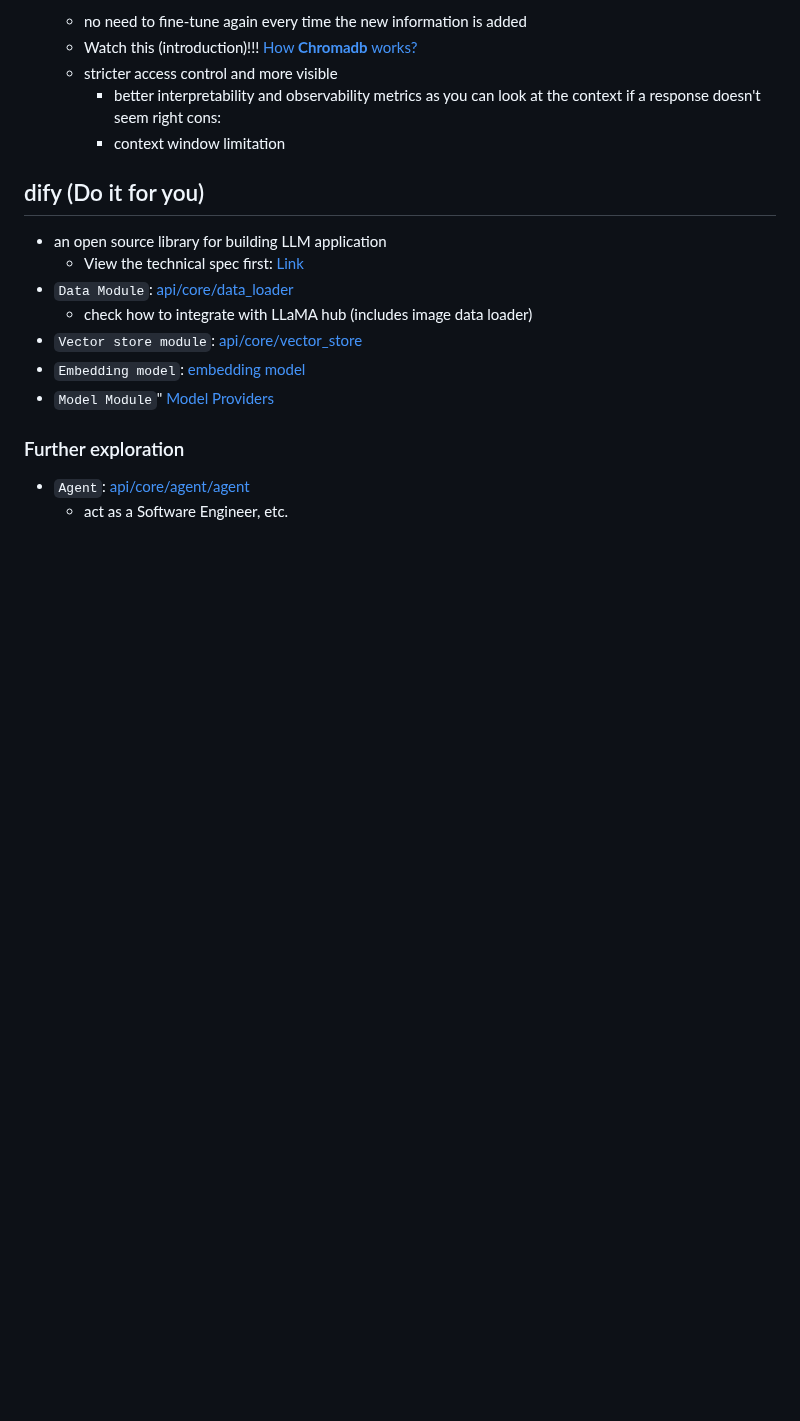
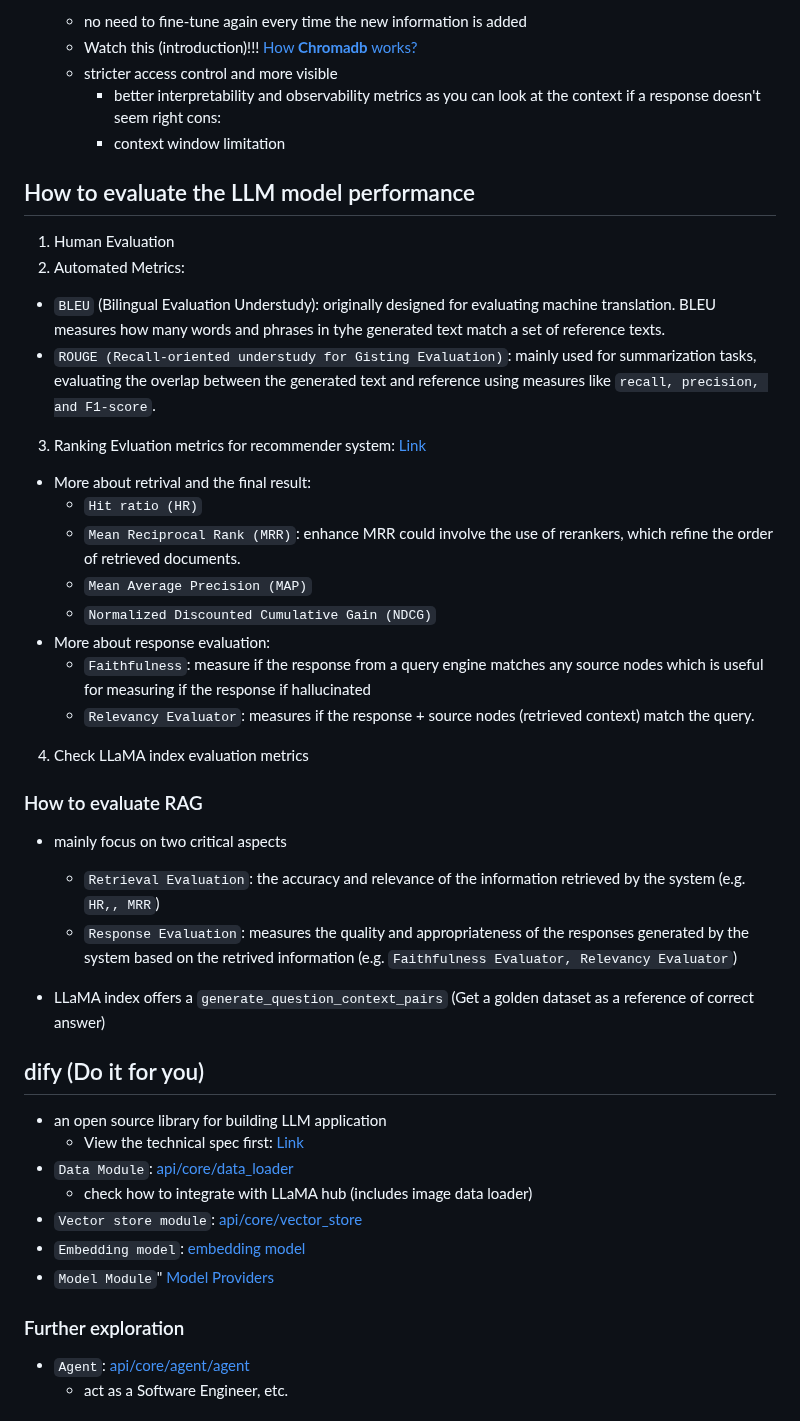
Before and after one commit to chung-kai-eng/ML-notes, a Markdown page: LLM_Basic.md, the part around one of its changes. Rendered like a GitHub page; blank space fills up the shorter version.

Commit message:
more about evaluation LLM RAG system

```diff
--- a/LLM_Basic.md
+++ b/LLM_Basic.md
@@ -48,6 +48,30 @@ $$
       cons:
     - context window limitation
 
+## How to evaluate the LLM model performance
+1. Human Evaluation
+2. Automated Metrics:
+  - `BLEU` (Bilingual Evaluation Understudy): originally designed for evaluating machine translation. BLEU measures how many words and phrases in tyhe generated text match a set of reference texts.
+  - `ROUGE (Recall-oriented understudy for Gisting Evaluation)`: mainly used for summarization tasks, evaluating the overlap between the generated text and reference using measures like `recall, precision, and F1-score`.
+3. Ranking Evluation metrics for recommender system: [Link](https://towardsdatascience.com/ranking-evaluation-metrics-for-recommender-systems-263d0a66ef54)
+  - More about retrival and the final result:
+    - `Hit ratio (HR)`
+    - `Mean Reciprocal Rank (MRR)`: enhance MRR could involve the use of rerankers, which refine the order of retrieved documents.
+    - `Mean Average Precision (MAP)`
+    - `Normalized Discounted Cumulative Gain (NDCG)`
+  - More about response evaluation:
+    - `Faithfulness`: measure if the response from a query engine matches any source nodes which is useful for measuring if the response if hallucinated
+    - `Relevancy Evaluator`: measures if the response + source nodes (retrieved context) match the query.
+4. Check LLaMA index evaluation metrics
+
+### How to evaluate RAG
+- mainly focus on two critical aspects
+  - `Retrieval Evaluation`: the accuracy and relevance of the information retrieved by the system (e.g. `HR,, MRR`)
+  - `Response Evaluation`: measures the quality and appropriateness of the responses generated by the system based on the retrived information (e.g. `Faithfulness Evaluator, Relevancy Evaluator`)
+
+
+- LLaMA index offers a `generate_question_context_pairs` (Get a golden dataset as a reference of correct answer)
+
 ## dify (Do it for you)
 - an open source library for building LLM application
   - View the technical spec first: [Link](https://docs.dify.ai/getting-started/readme/specifications-and-technical-features)
```
Also changed, not shown: other parts of LLM_Basic.md (+1 -0 lines).
